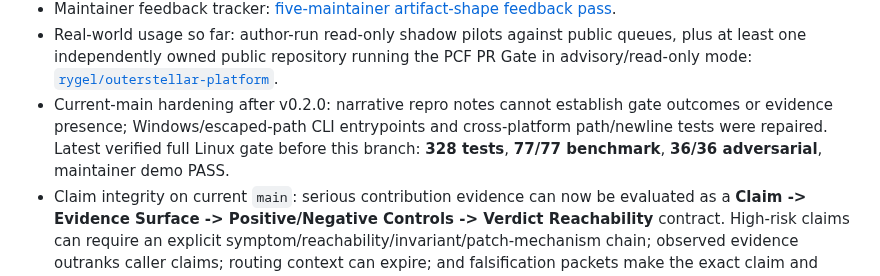
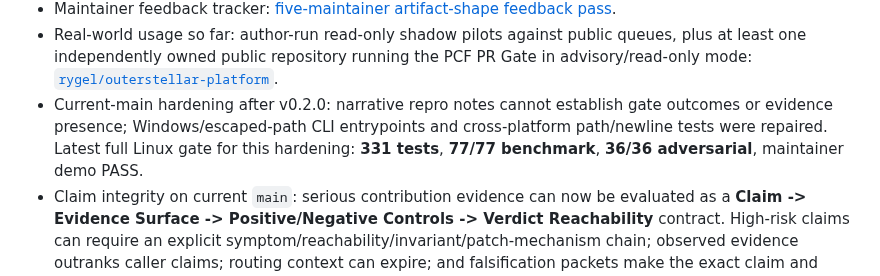
Before and after one commit to VrtxOmega/premature-contribution-firewall, a Markdown page: README.md, the part around the change. GitHub-like rendering.

Commit message:
docs: record 331-test proof gate

```diff
--- a/README.md
+++ b/README.md
@@ -36,7 +36,7 @@ Current public state:
 - Build history: [36-hour idea-to-v0.1.0 evidence capsule](docs/BUILD_ARC_36_HOURS.md).
 - Maintainer feedback tracker: [five-maintainer artifact-shape feedback pass](docs/MAINTAINER_FEEDBACK_TRACKER.md).
 - Real-world usage so far: author-run read-only shadow pilots against public queues, plus at least one independently owned public repository running the PCF PR Gate in advisory/read-only mode: [`rygel/outerstellar-platform`](https://github.com/rygel/outerstellar-platform/blob/main/.github/workflows/pcf-pr-gate.yml).
-- Current-main hardening after v0.2.0: narrative repro notes cannot establish gate outcomes or evidence presence; Windows/escaped-path CLI entrypoints and cross-platform path/newline tests were repaired. Latest verified full Linux gate before this branch: **328 tests**, **77/77 benchmark**, **36/36 adversarial**, maintainer demo PASS.
+- Current-main hardening after v0.2.0: narrative repro notes cannot establish gate outcomes or evidence presence; Windows/escaped-path CLI entrypoints and cross-platform path/newline tests were repaired. Latest full Linux gate for this hardening: **331 tests**, **77/77 benchmark**, **36/36 adversarial**, maintainer demo PASS.
 - Claim integrity on current `main`: serious contribution evidence can now be evaluated as a **Claim -> Evidence Surface -> Positive/Negative Controls -> Verdict Reachability** contract. High-risk claims can require an explicit symptom/reachability/invariant/patch-mechanism chain; observed evidence outranks caller claims; routing context can expire; and falsification packets make the exact claim and break procedure portable. The September 27 hardening also fails required freshness closed when time bounds are unusable, refuses to infer evaluator independence from self-declared labels alone, and distinguishes moving refs from immutable source/artifact identity. See [Claim Integrity and Falsification](docs/CLAIM_INTEGRITY.md).
 - External technical feedback loop: [Agent Security Harness #622](https://github.com/msaleme/red-team-blue-team-agent-fabric/issues/622) converted a VrtxOmega reproduction into six upstream repair PRs, a 346-cell/19-family regression register reduced to zero, and release v4.26.0. A separate released-package retest reproduced the repaired nine-pole behavior. Follow-on checks then exposed the **mirror failure class** in [#628](https://github.com/msaleme/red-team-blue-team-agent-fabric/issues/628) and [#631](https://github.com/msaleme/red-team-blue-team-agent-fabric/issues/631): a guard can stop inventing verdicts yet still make legitimate PASS/FAIL outcomes unreachable. A separate Trust Lab Track 1 report by tolegm / AstraNL reproduced all 12 frozen result objects while exposing adjacent heartbeat-freshness and declared-grouping failures; those lessons are recorded in [the September 27 feedback note](docs/TRUST_LAB_EXTERNAL_REPRO_20260927.md). These are technical-impact signals, not PCF/VERITAS validation or direct-merge counts.
 - Upstream contribution learning ledger: [public wins, misses, blocked lanes, and gate changes](docs/UPSTREAM_CONTRIBUTION_LEDGER.md), with the latest [September 25 evidence refresh](docs/UPSTREAM_CONTRIBUTION_LEDGER_ADDENDUM_20260925.md) and [machine-readable census](docs/upstream-contribution-refresh-20260925.json).
```
